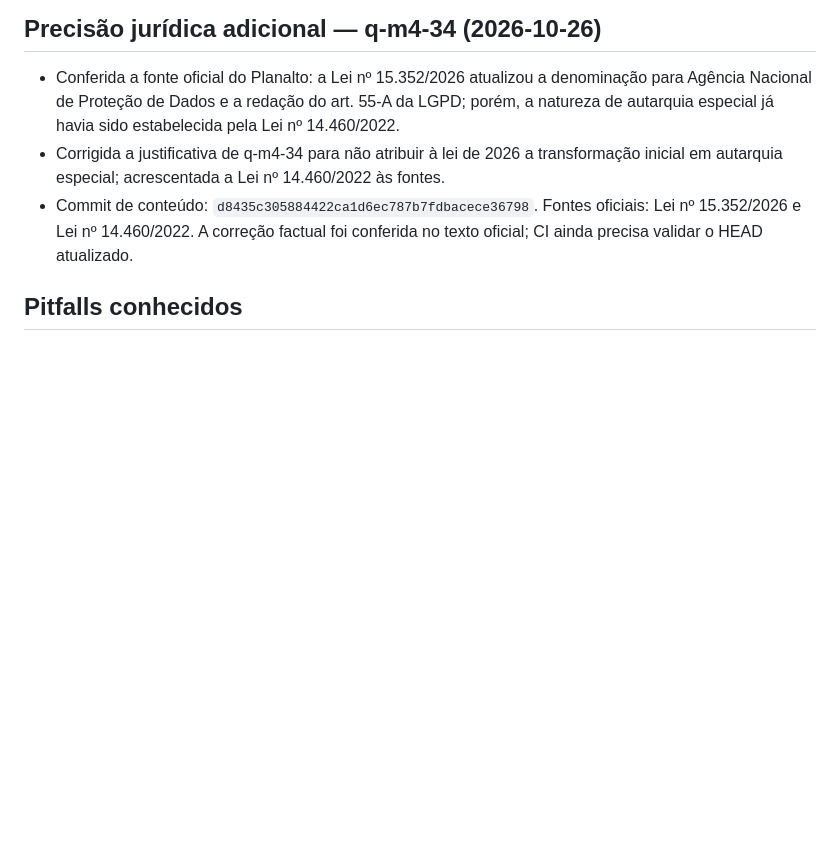
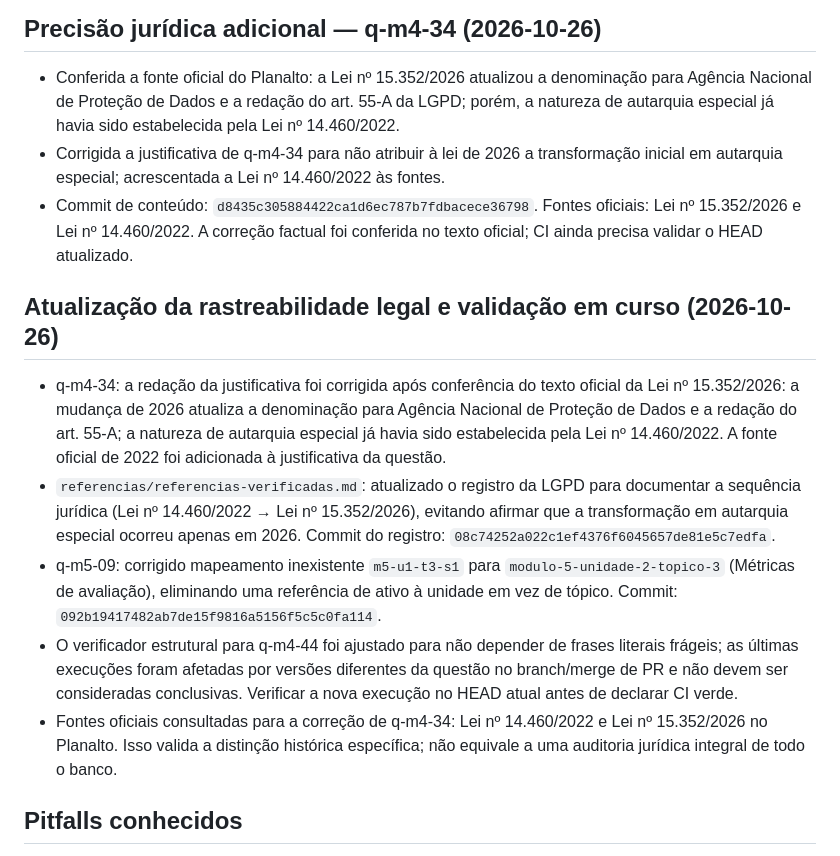
Before and after one commit to Fatal1tyBarucco/FCN, a Markdown page: AGENTS.md, the part around the change. Drawn GitHub-style; blank space fills up the shorter version.

Commit message:
docs: consolidar correções de rastreabilidade e fontes legais

```diff
--- a/AGENTS.md
+++ b/AGENTS.md
@@ -619,6 +619,14 @@ Fonte de estado: branch `feat/fase-1-orquestracao-20261025`, PR [#17](https://gi
 - Corrigida a justificativa de q-m4-34 para não atribuir à lei de 2026 a transformação inicial em autarquia especial; acrescentada a Lei nº 14.460/2022 às fontes.
 - Commit de conteúdo: `d8435c305884422ca1d6ec787b7fdbacece36798`. Fontes oficiais: Lei nº 15.352/2026 e Lei nº 14.460/2022. A correção factual foi conferida no texto oficial; CI ainda precisa validar o HEAD atualizado.
 
+## Atualização da rastreabilidade legal e validação em curso (2026-10-26)
+
+- q-m4-34: a redação da justificativa foi corrigida após conferência do texto oficial da Lei nº 15.352/2026: a mudança de 2026 atualiza a denominação para Agência Nacional de Proteção de Dados e a redação do art. 55-A; a natureza de autarquia especial já havia sido estabelecida pela Lei nº 14.460/2022. A fonte oficial de 2022 foi adicionada à justificativa da questão.
+- `referencias/referencias-verificadas.md`: atualizado o registro da LGPD para documentar a sequência jurídica (Lei nº 14.460/2022 → Lei nº 15.352/2026), evitando afirmar que a transformação em autarquia especial ocorreu apenas em 2026. Commit do registro: `08c74252a022c1ef4376f6045657de81e5c7edfa`.
+- q-m5-09: corrigido mapeamento inexistente `m5-u1-t3-s1` para `modulo-5-unidade-2-topico-3` (Métricas de avaliação), eliminando uma referência de ativo à unidade em vez de tópico. Commit: `092b19417482ab7de15f9816a5156f5c5c0fa114`.
+- O verificador estrutural para q-m4-44 foi ajustado para não depender de frases literais frágeis; as últimas execuções foram afetadas por versões diferentes da questão no branch/merge de PR e não devem ser consideradas conclusivas. Verificar a nova execução no HEAD atual antes de declarar CI verde.
+- Fontes oficiais consultadas para a correção de q-m4-34: Lei nº 14.460/2022 e Lei nº 15.352/2026 no Planalto. Isso valida a distinção histórica específica; não equivale a uma auditoria jurídica integral de todo o banco.
+
 ## Pitfalls conhecidos
 
 - `progress.js` e `accessibility.js` **agora EXISTEM e estão carregados no `index.html`** (P1-F) — progress.js junto aos demais JS (após charts.js) e accessibility.js antes de storage.js/app.js; contêineres `#progress-app` e `#accessibility-app`. `storage.js` e `assets/data/references.js` **foram criados no P1-E e estão carregados no `index.html`** (storage.js antes de app.js; references.js entre os dados) — infraestrutura de persistência e referências verificadas. (`search.js` **passou a existir e está carregado com `defer`** (contêiner `#search-app`); `audio.js` idem (`#audio-app`); `manifest.webmanifest` e `service-worker.js` **existem** e o `<link rel="manifest">` está no `<head>` com registro condicional de SW — PWA condicional, não testado em navegador real. `charts.js` **passou a existir e está carregado**: laboratório dos 5 gráficos obrigatórios em SVG próprio, contêiner `#charts-app`. `flashcards.js` **existe e está carregado**: UI de flashcards + repetição espaçada SM-2 simplificado. `quiz-engine.js` **existe e está carregado**: motor de simulados da Seção 10.2.)
```
